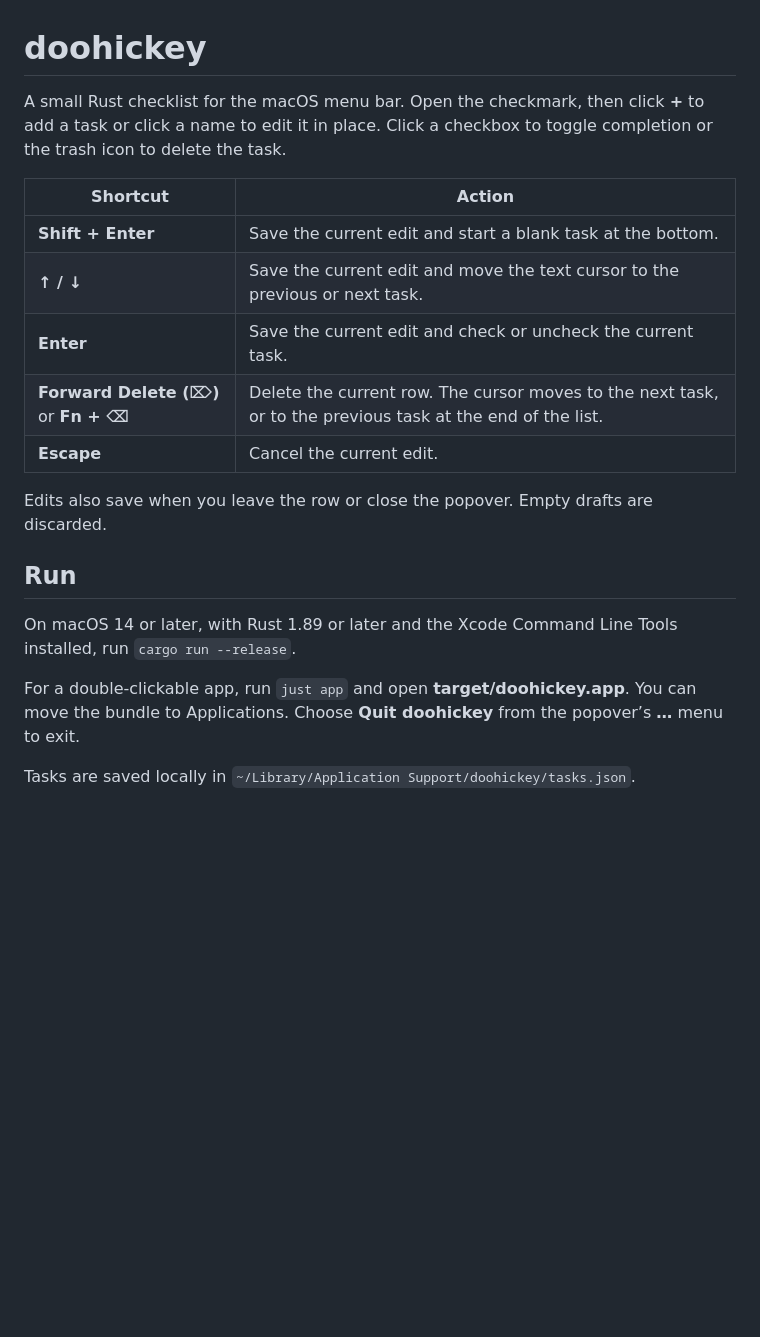
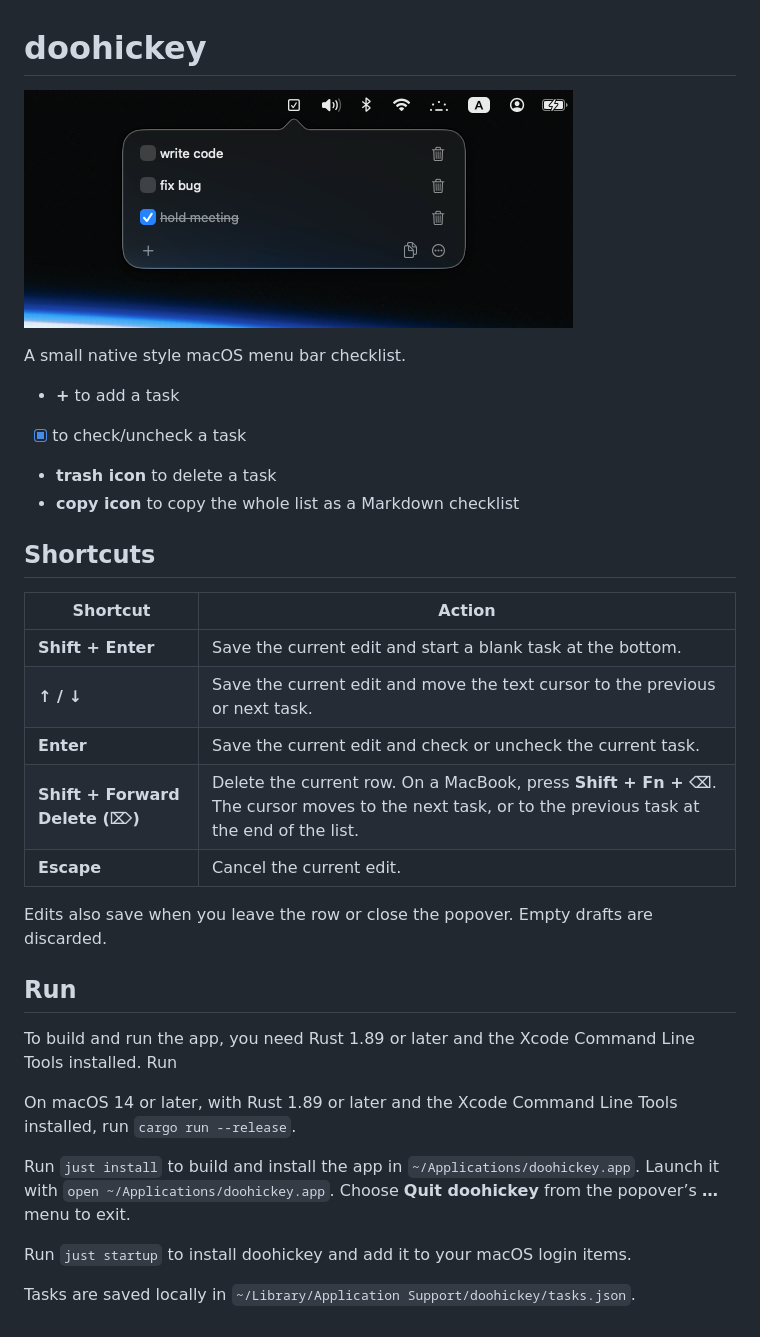
Before and after one commit to ericreg/doohickey, a Markdown page: README.md, the part around the change. Drawn GitHub-style; pictures changed too: img/pic.png (added); blank space fills up the shorter version.

```diff
--- a/README.md
+++ b/README.md
@@ -1,21 +1,35 @@
 # doohickey
 
-A small Rust checklist for the macOS menu bar. Open the checkmark, then click **+** to add a task or click a name to edit it in place. Click a checkbox to toggle completion or the trash icon to delete the task.
+![img](./img/pic.png)
+
+A small native style macOS menu bar checklist.
+
+- **+** to add a task
+- [x] to check/uncheck a task
+- **trash icon** to delete a task
+- **copy icon** to copy the whole list as a Markdown checklist
+
+## Shortcuts
 
 | Shortcut | Action |
 | --- | --- |
 | **Shift + Enter** | Save the current edit and start a blank task at the bottom. |
 | **↑ / ↓** | Save the current edit and move the text cursor to the previous or next task. |
 | **Enter** | Save the current edit and check or uncheck the current task. |
-| **Forward Delete (⌦)** or **Fn + ⌫** | Delete the current row. The cursor moves to the next task, or to the previous task at the end of the list. |
+| **Shift + Forward Delete (⌦)** | Delete the current row. On a MacBook, press **Shift + Fn + ⌫**. The cursor moves to the next task, or to the previous task at the end of the list. |
 | **Escape** | Cancel the current edit. |
 
 Edits also save when you leave the row or close the popover. Empty drafts are discarded.
 
 ## Run
 
+To build and run the app, you need Rust 1.89 or later and the Xcode Command Line Tools installed.
+Run
+
 On macOS 14 or later, with Rust 1.89 or later and the Xcode Command Line Tools installed, run `cargo run --release`.
 
-For a double-clickable app, run `just app` and open **target/doohickey.app**. You can move the bundle to Applications. Choose **Quit doohickey** from the popover’s **…** menu to exit.
+Run `just install` to build and install the app in `~/Applications/doohickey.app`. Launch it with `open ~/Applications/doohickey.app`. Choose **Quit doohickey** from the popover’s **…** menu to exit.
+
+Run `just startup` to install doohickey and add it to your macOS login items.
 
 Tasks are saved locally in `~/Library/Application Support/doohickey/tasks.json`.
```
Also changed, not shown: 3 other files.
